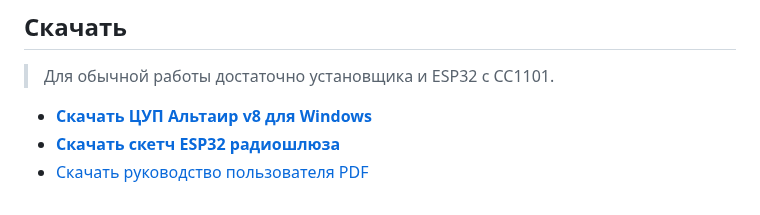
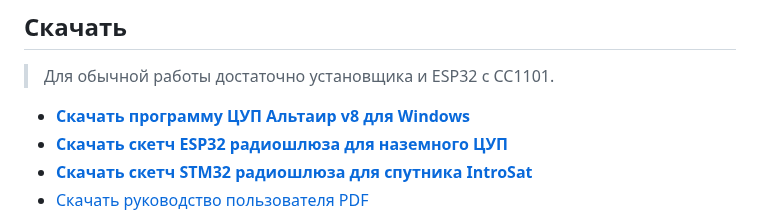
Before and after one commit to Anton778/OpenMCC, a Markdown page: README.md, the part around one of its changes. GitHub-like rendering.

```diff
--- a/README.md
+++ b/README.md
@@ -13,6 +13,7 @@
 
 > Для обычной работы достаточно установщика и ESP32 с CC1101.
 
-- **[Скачать ЦУП Альтаир v8 для Windows](https://github.com/Anton778/OpenMCC/releases/download/v0.8.0/CUP-Altair-Setup-0.8.0.exe)**
-- **[Скачать скетч ESP32 радиошлюза](firmware/radio_gateway_esp32/Altair_Gateway_v8/Altair_Gateway_v8.ino)**
+- **[Скачать программу ЦУП Альтаир v8 для Windows](https://github.com/Anton778/OpenMCC/releases/download/v0.8.0/CUP-Altair-Setup-0.8.0.exe)**
+- **[Скачать скетч ESP32 радиошлюза для наземного ЦУП](firmware/radio_gateway_esp32/Altair_Gateway_v8/Altair_Gateway_v8.ino)**
+- **[Скачать скетч STM32 радиошлюза для спутника IntroSat](firmware/)**
 - [Скачать руководство пользователя PDF](https://github.com/Anton778/OpenMCC/releases/download/v0.8.0/CUP_Altair_v8_Manual.pdf)
```
Also changed, not shown: other parts of README.md (+0 -1 lines).
